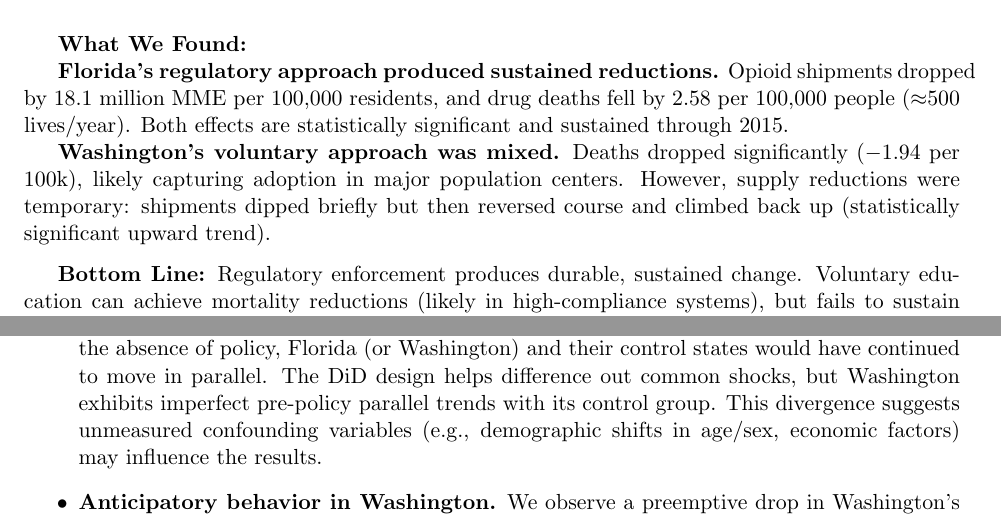
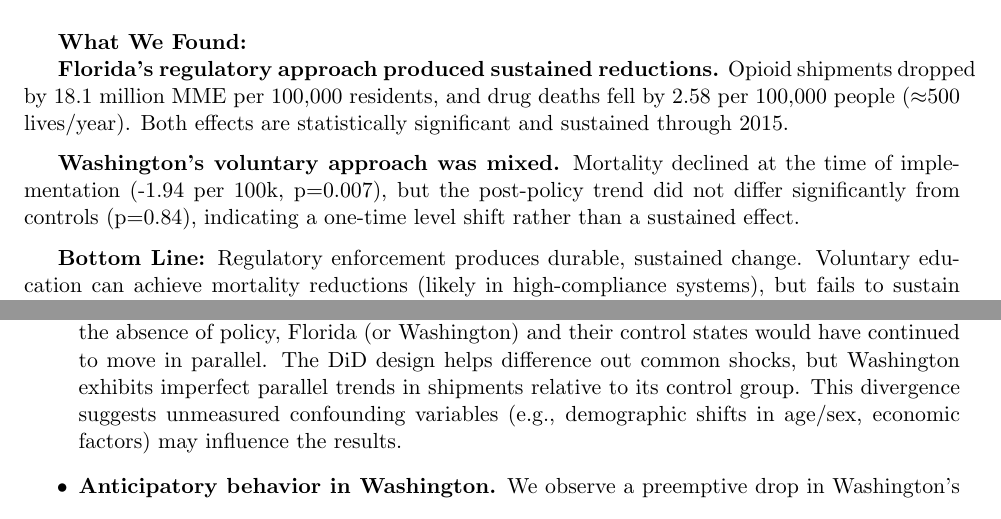
Before and after one commit to MIDS-at-Duke/pds-2025-opioids-dat-a, a LaTeX document (reports/FINAL_REPORT.tex): two parts of pages 1 and 7 of 12, joined at a grey line, cut so that both start at the same text. Compiled offline with pdfLaTeX.

Commit message:
FINAL REPORT FINALIZED

```diff
--- a/reports/FINAL_REPORT.tex
+++ b/reports/FINAL_REPORT.tex
@@ -84,7 +84,9 @@ We analyzed two state interventions using county-level data (2006-2015) from the
 
 \textbf{Florida's regulatory approach produced sustained reductions.} Opioid shipments dropped by 18.1 million MME per 100,000 residents, and drug deaths fell by 2.58 per 100,000 people ($\approx$500 lives/year). Both effects are statistically significant and sustained through 2015.
 
-\textbf{Washington's voluntary approach was mixed.} Deaths dropped significantly ($-1.94$ per 100k), likely capturing adoption in major population centers. However, supply reductions were temporary: shipments dipped briefly but then reversed course and climbed back up (statistically significant upward trend).
+\vspace{0.6em}
+
+\textbf{Washington's voluntary approach was mixed.} Mortality declined at the time of implementation (-1.94 per 100k, p=0.007), but the post-policy trend did not differ significantly from controls (p=0.84), indicating a one-time level shift rather than a sustained effect.
 
 \vspace{0.6em}
 
@@ -203,7 +205,7 @@ In 2012, Washington released evidence-based "Interagency Guidelines on Prescribi
 \section*{Limitations \& Caveats}
 
 \begin{itemize}
-    \item \textbf{Causation requires a strong assumption about trends.} Our analysis assumes that, in the absence of policy, Florida (or Washington) and their control states would have continued to move in parallel. The DiD design helps difference out common shocks, but Washington exhibits imperfect pre-policy parallel trends with its control group. This divergence suggests unmeasured confounding variables (e.g., demographic shifts in age/sex, economic factors) may influence the results.
+    \item \textbf{Causation requires a strong assumption about trends.} Our analysis assumes that, in the absence of policy, Florida (or Washington) and their control states would have continued to move in parallel. The DiD design helps difference out common shocks, but Washington exhibits imperfect parallel trends in shipments relative to its control group. This divergence suggests unmeasured confounding variables (e.g., demographic shifts in age/sex, economic factors) may influence the results.
 
     \item \textbf{Anticipatory behavior in Washington.} We observe a preemptive drop in Washington's shipment volume prior to the official 2012 policy implementation. This suggests providers may have changed prescribing behavior in anticipation of the guidelines, complicating the estimation of the policy's true start date and effect size.
 
```
Also changed, not shown: reports/FINAL_REPORT.pdf, reports/FINAL_REPORT.tex (4 more changed lines).
